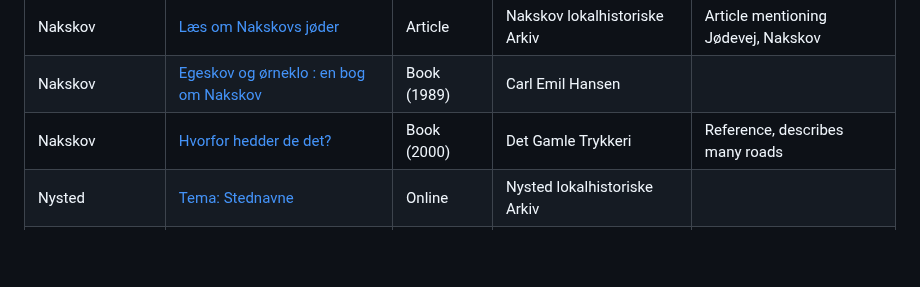
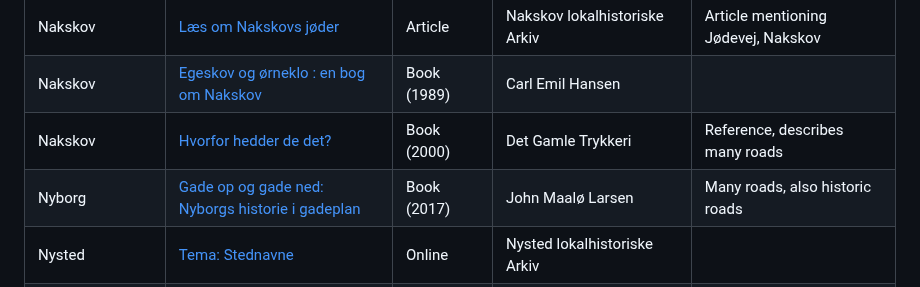
Before and after one commit to PeterBrodersen/osmetymology, a Markdown page: Resources.md, the part around the change. Drawn GitHub-style; blank space fills up the shorter version.

Commit message:
Resources: +Nyborg

```diff
--- a/Resources.md
+++ b/Resources.md
@@ -48,6 +48,7 @@ Resources for getting information about the origin of Danish street names.
 | Nakskov          | [Læs om Nakskovs jøder](https://nakskovlokalarkiv.dk/nakskovs-joeder) | Article | Nakskov lokalhistoriske Arkiv | Article mentioning Jødevej, Nakskov |
 | Nakskov          | [Egeskov og ørneklo : en bog om Nakskov](https://bibliotek.dk/materiale/egeskov-og-oerneklo_carl-emil-hansen-f-1913-/work-of%3A870970-basis%3A06963927?type=bog) | Book (1989) | Carl Emil Hansen |
 | Nakskov          | [Hvorfor hedder de det?](https://bibliotek.dk/materiale/hvorfor-hedder-de-det-/work-of%3A800010-katalog%3A99122170238405763?type=bog) | Book (2000) | Det Gamle Trykkeri | Reference, describes many roads |
+| Nyborg           | [Gade op og gade ned: Nyborgs historie i gadeplan](https://bibliotek.dk/materiale/gade-op-og-gade-ned_john-maaloe-larsen/work-of:870970-basis:53657605?type=bog) | Book (2017) | John Maalø Larsen | Many roads, also historic roads |
 | Nysted           | [Tema: Stednavne](https://www.nysted-lokalhistorie.dk/tema-stednavne/) | Online | Nysted lokalhistoriske Arkiv |
 | Næstved          | [Byens gader fortæller en historie](https://www.sn.dk/naestved-kommune/byens-gader-fortaeller-en-historie/) | Online, article | Sjællandske Nyheder | Article about new signs in the municipality |
 | Odense           | [Adresser - vejnavne og husnumre](https://www.odense.dk/borger/trafik-og-veje/veje/adresser-vejnavne-og-husnumre) | Online | Odense Kommune | Overview |
```
